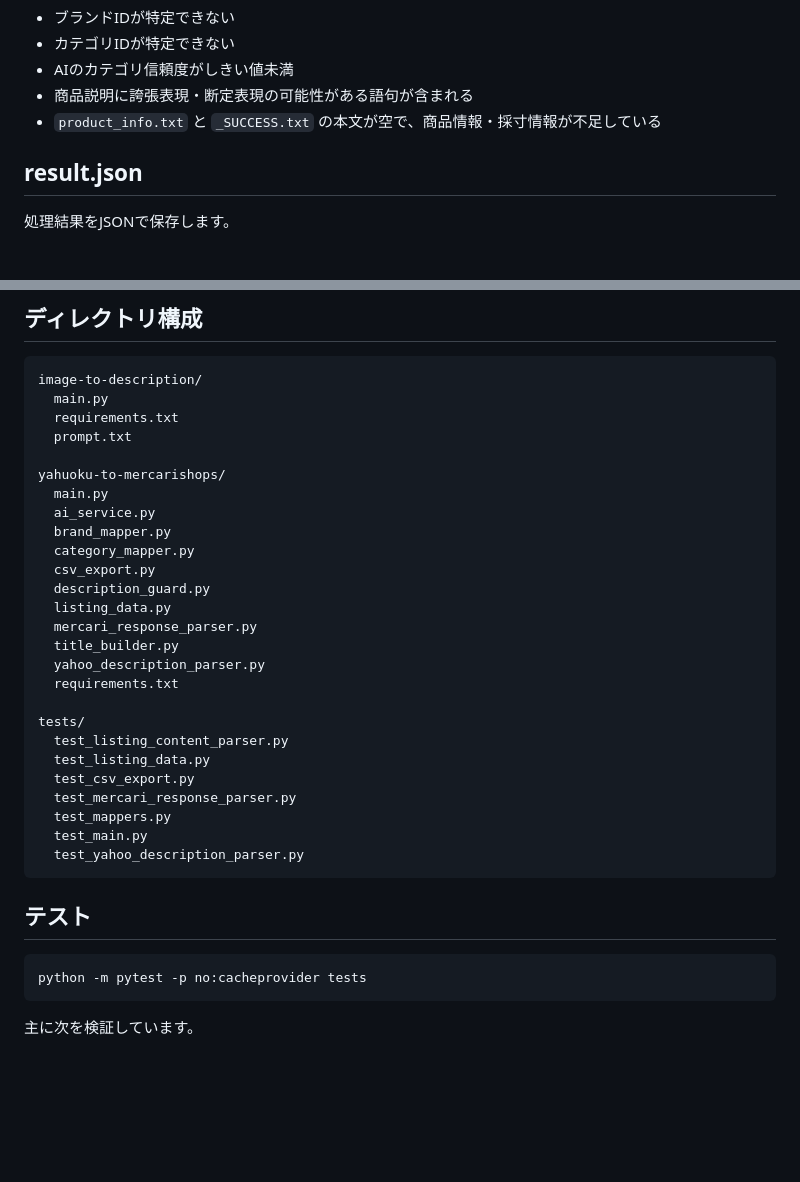
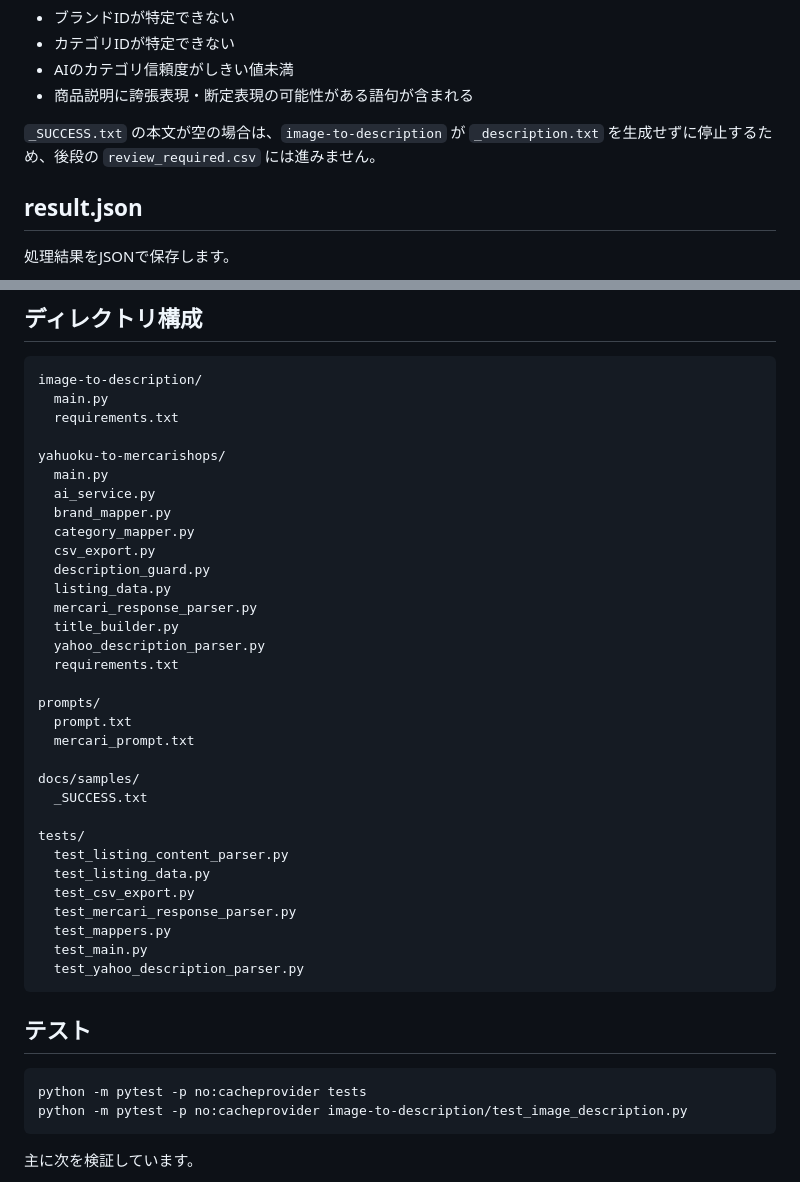
Before and after one commit to HIRABAweb/mercari-shops-auto-description, a Markdown page: README.md, 2 parts joined by grey strips. GitHub-like rendering; blank space fills up the shorter version.

````diff
--- a/README.md
+++ b/README.md
@@ -377,7 +348,8 @@ M相当
 - カテゴリIDが特定できない
 - AIのカテゴリ信頼度がしきい値未満
 - 商品説明に誇張表現・断定表現の可能性がある語句が含まれる
-- `product_info.txt` と `_SUCCESS.txt` の本文が空で、商品情報・採寸情報が不足している
+
+`_SUCCESS.txt` の本文が空の場合は、`image-to-description` が `_description.txt` を生成せずに停止するため、後段の `review_required.csv` には進みません。
 
 ## result.json
 
@@ -408,7 +380,6 @@ M相当
 image-to-description/
   main.py
   requirements.txt
-  prompt.txt
 
 yahuoku-to-mercarishops/
   main.py
@@ -422,6 +393,13 @@ yahuoku-to-mercarishops/
   title_builder.py
   yahoo_description_parser.py
   requirements.txt
+
+prompts/
+  prompt.txt
+  mercari_prompt.txt
+
+docs/samples/
+  _SUCCESS.txt
 
 tests/
   test_listing_content_parser.py
@@ -437,6 +415,7 @@ tests/
 
 ```powershell
 python -m pytest -p no:cacheprovider tests
+python -m pytest -p no:cacheprovider image-to-description/test_image_description.py
 ```
 
 主に次を検証しています。
````
Also changed, not shown: other parts of README.md (+16 -61 lines).
